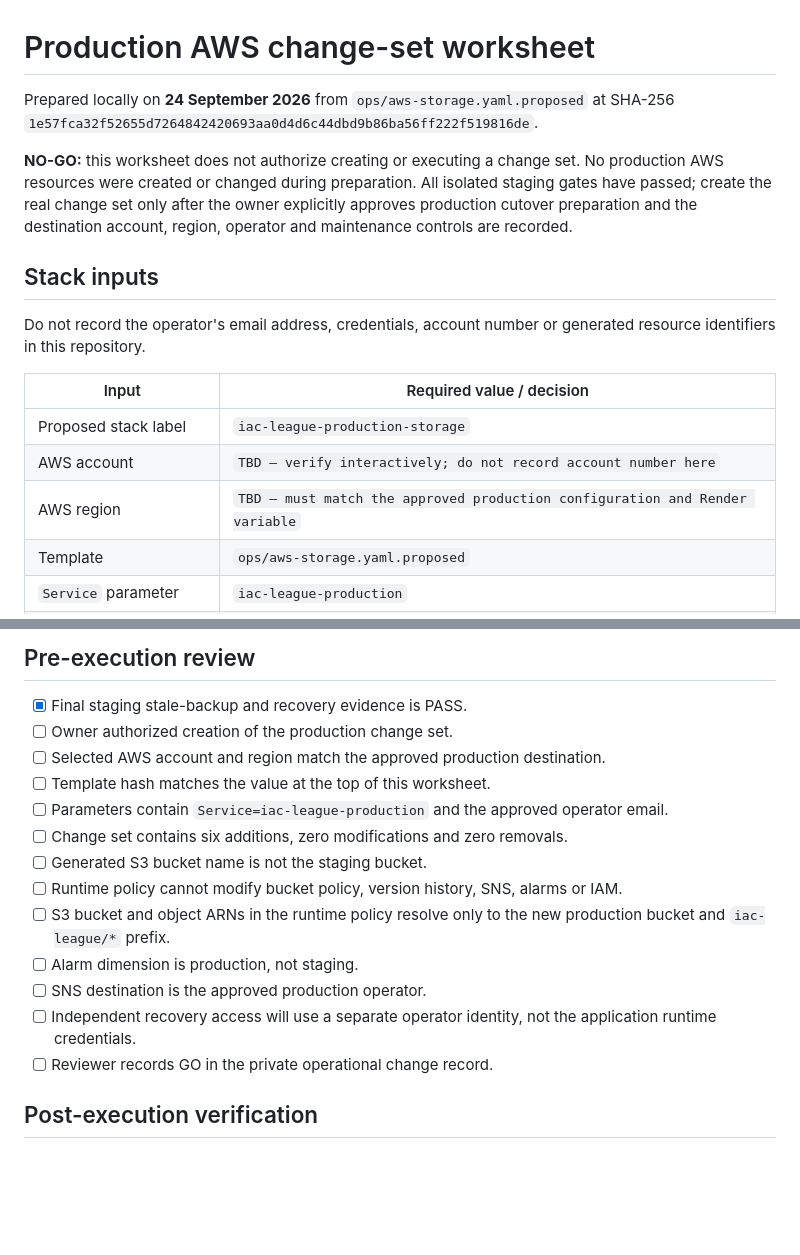
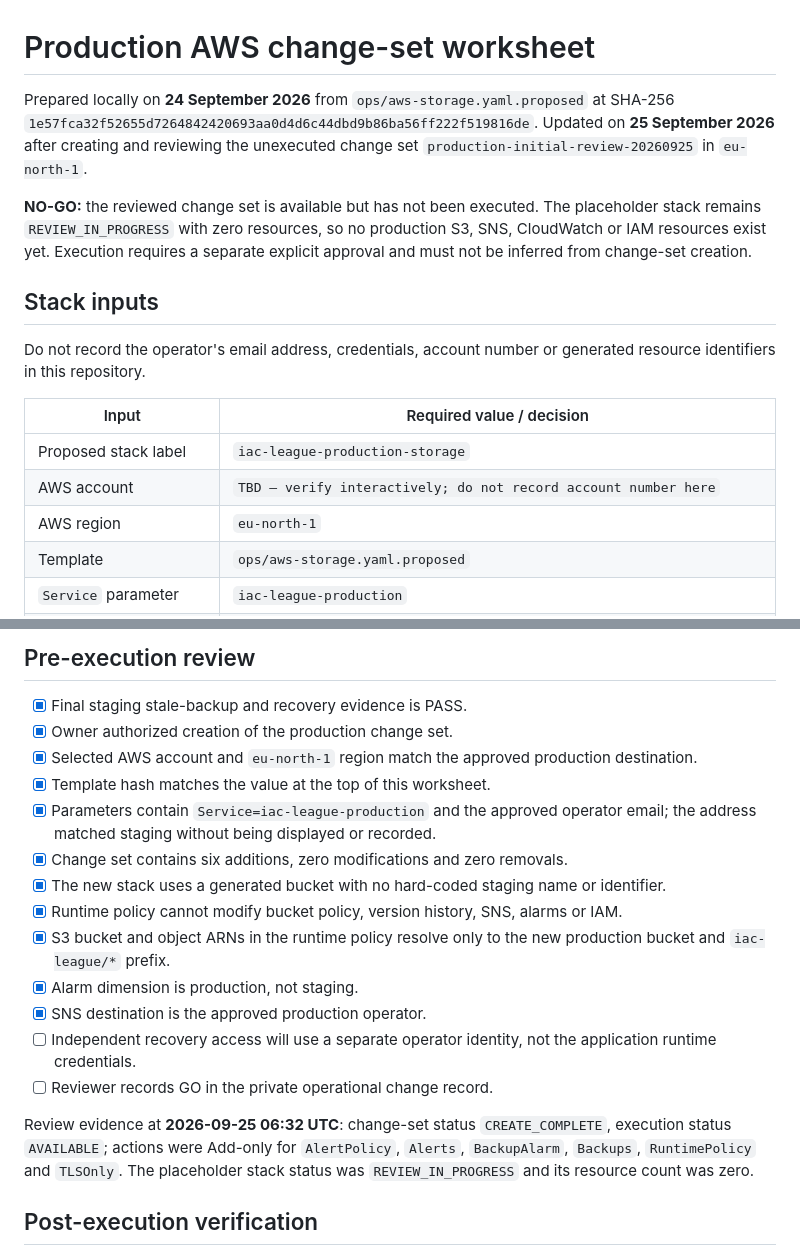
Before and after one commit to LetsDropCode/iac-league-web, a Markdown page: docs/PRODUCTION_AWS_CHANGESET_WORKSHEET.md, 2 parts joined by grey strips. Rendered like a GitHub page; blank space fills up the shorter version.

Commit message:
docs: record production change set review

```diff
--- a/docs/PRODUCTION_AWS_CHANGESET_WORKSHEET.md
+++ b/docs/PRODUCTION_AWS_CHANGESET_WORKSHEET.md
@@ -1,8 +1,8 @@
 # Production AWS change-set worksheet
 
-Prepared locally on **24 September 2026** from `ops/aws-storage.yaml.proposed` at SHA-256 `1e57fca32f52655d7264842420693aa0d4d6c44dbd9b86ba56ff222f519816de`.
+Prepared locally on **24 September 2026** from `ops/aws-storage.yaml.proposed` at SHA-256 `1e57fca32f52655d7264842420693aa0d4d6c44dbd9b86ba56ff222f519816de`. Updated on **25 September 2026** after creating and reviewing the unexecuted change set `production-initial-review-20260925` in `eu-north-1`.
 
-**NO-GO:** this worksheet does not authorize creating or executing a change set. No production AWS resources were created or changed during preparation. All isolated staging gates have passed; create the real change set only after the owner explicitly approves production cutover preparation and the destination account, region, operator and maintenance controls are recorded.
+**NO-GO:** the reviewed change set is available but has not been executed. The placeholder stack remains `REVIEW_IN_PROGRESS` with zero resources, so no production S3, SNS, CloudWatch or IAM resources exist yet. Execution requires a separate explicit approval and must not be inferred from change-set creation.
 
 ## Stack inputs
 
@@ -12,7 +12,7 @@ Do not record the operator's email address, credentials, account number or gener
 | --- | --- |
 | Proposed stack label | `iac-league-production-storage` |
 | AWS account | `TBD — verify interactively; do not record account number here` |
-| AWS region | `TBD — must match the approved production configuration and Render variable` |
+| AWS region | `eu-north-1` |
 | Template | `ops/aws-storage.yaml.proposed` |
 | `Service` parameter | `iac-league-production` |
 | `OperatorEmail` parameter | Approved production operator; enter interactively and record confirmed/not-confirmed only |
@@ -36,18 +36,20 @@ Stop review if the change set includes any replacement, removal, broad IAM princ
 ## Pre-execution review
 
 - [x] Final staging stale-backup and recovery evidence is PASS.
-- [ ] Owner authorized creation of the production change set.
-- [ ] Selected AWS account and region match the approved production destination.
-- [ ] Template hash matches the value at the top of this worksheet.
-- [ ] Parameters contain `Service=iac-league-production` and the approved operator email.
-- [ ] Change set contains six additions, zero modifications and zero removals.
-- [ ] Generated S3 bucket name is not the staging bucket.
-- [ ] Runtime policy cannot modify bucket policy, version history, SNS, alarms or IAM.
-- [ ] S3 bucket and object ARNs in the runtime policy resolve only to the new production bucket and `iac-league/*` prefix.
-- [ ] Alarm dimension is production, not staging.
-- [ ] SNS destination is the approved production operator.
+- [x] Owner authorized creation of the production change set.
+- [x] Selected AWS account and `eu-north-1` region match the approved production destination.
+- [x] Template hash matches the value at the top of this worksheet.
+- [x] Parameters contain `Service=iac-league-production` and the approved operator email; the address matched staging without being displayed or recorded.
+- [x] Change set contains six additions, zero modifications and zero removals.
+- [x] The new stack uses a generated bucket with no hard-coded staging name or identifier.
+- [x] Runtime policy cannot modify bucket policy, version history, SNS, alarms or IAM.
+- [x] S3 bucket and object ARNs in the runtime policy resolve only to the new production bucket and `iac-league/*` prefix.
+- [x] Alarm dimension is production, not staging.
+- [x] SNS destination is the approved production operator.
 - [ ] Independent recovery access will use a separate operator identity, not the application runtime credentials.
 - [ ] Reviewer records GO in the private operational change record.
+
+Review evidence at **2026-09-25 06:32 UTC**: change-set status `CREATE_COMPLETE`, execution status `AVAILABLE`; actions were Add-only for `AlertPolicy`, `Alerts`, `BackupAlarm`, `Backups`, `RuntimePolicy` and `TLSOnly`. The placeholder stack status was `REVIEW_IN_PROGRESS` and its resource count was zero.
 
 ## Post-execution verification
 
```
